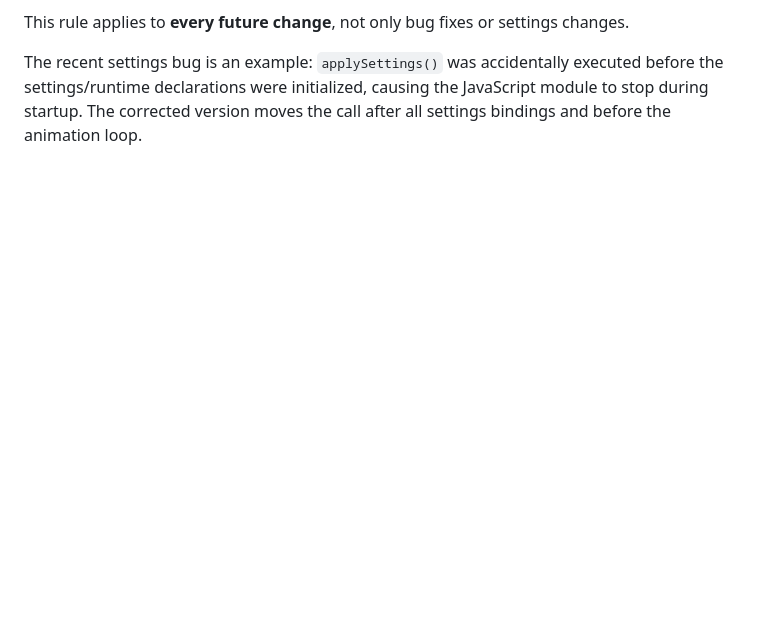
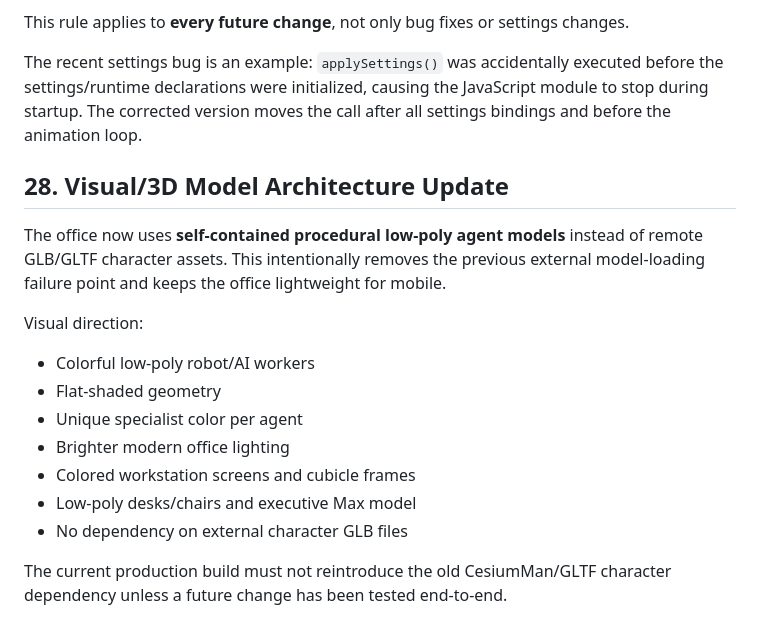
Before and after one commit to digbijoy123/Jarvis-V1, a Markdown page: JARVIS_AI_OFFICE_PROJECT_CONTEXT.md, the part around the change. Drawn GitHub-style; blank space fills up the shorter version.

Commit message:
docs: record self-contained low-poly office model architecture

```diff
--- a/JARVIS_AI_OFFICE_PROJECT_CONTEXT.md
+++ b/JARVIS_AI_OFFICE_PROJECT_CONTEXT.md
@@ -740,3 +740,19 @@ For **every future code change** in this project:
 This rule applies to **every future change**, not only bug fixes or settings changes.
 
 The recent settings bug is an example: `applySettings()` was accidentally executed before the settings/runtime declarations were initialized, causing the JavaScript module to stop during startup. The corrected version moves the call after all settings bindings and before the animation loop.
+
+
+## 28. Visual/3D Model Architecture Update
+
+The office now uses **self-contained procedural low-poly agent models** instead of remote GLB/GLTF character assets. This intentionally removes the previous external model-loading failure point and keeps the office lightweight for mobile.
+
+Visual direction:
+- Colorful low-poly robot/AI workers
+- Flat-shaded geometry
+- Unique specialist color per agent
+- Brighter modern office lighting
+- Colored workstation screens and cubicle frames
+- Low-poly desks/chairs and executive Max model
+- No dependency on external character GLB files
+
+The current production build must not reintroduce the old CesiumMan/GLTF character dependency unless a future change has been tested end-to-end.
```
